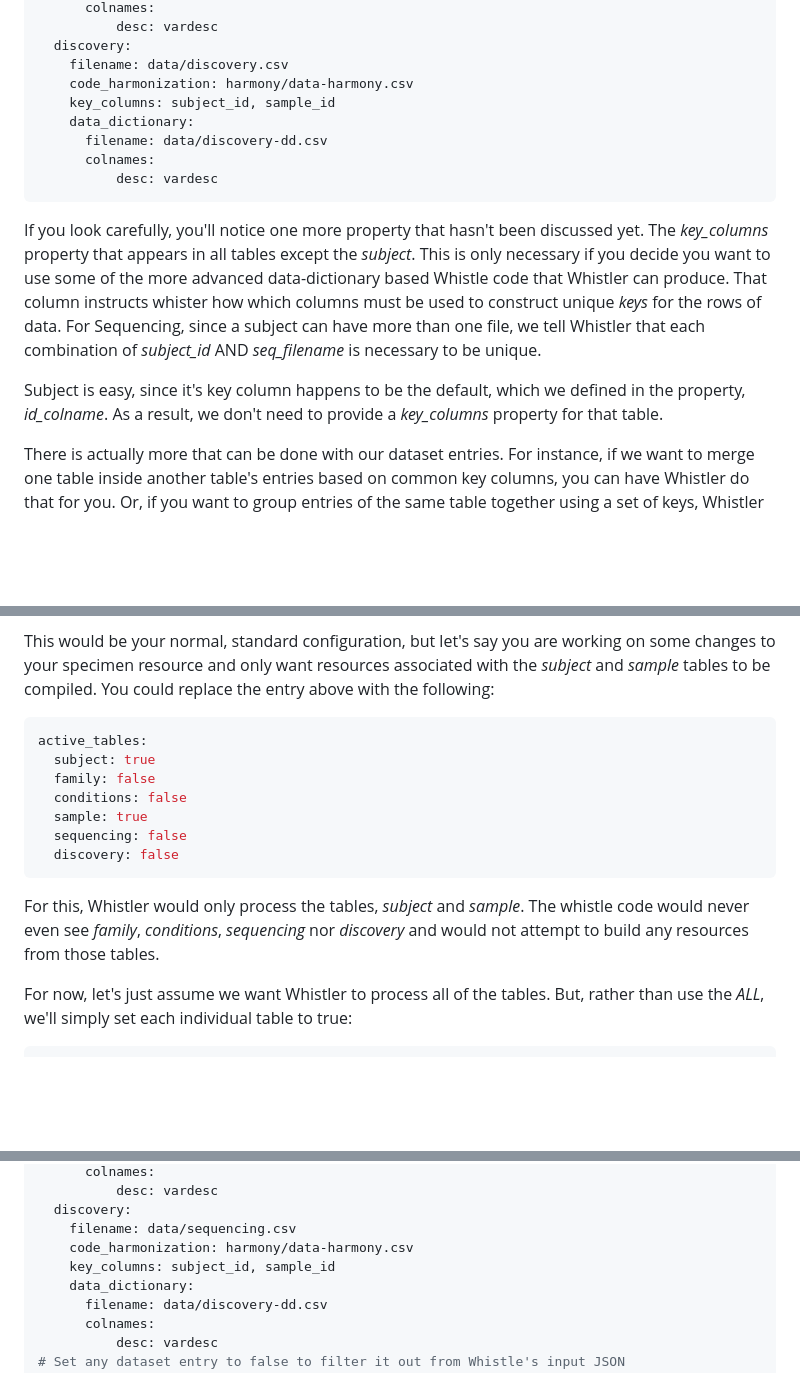
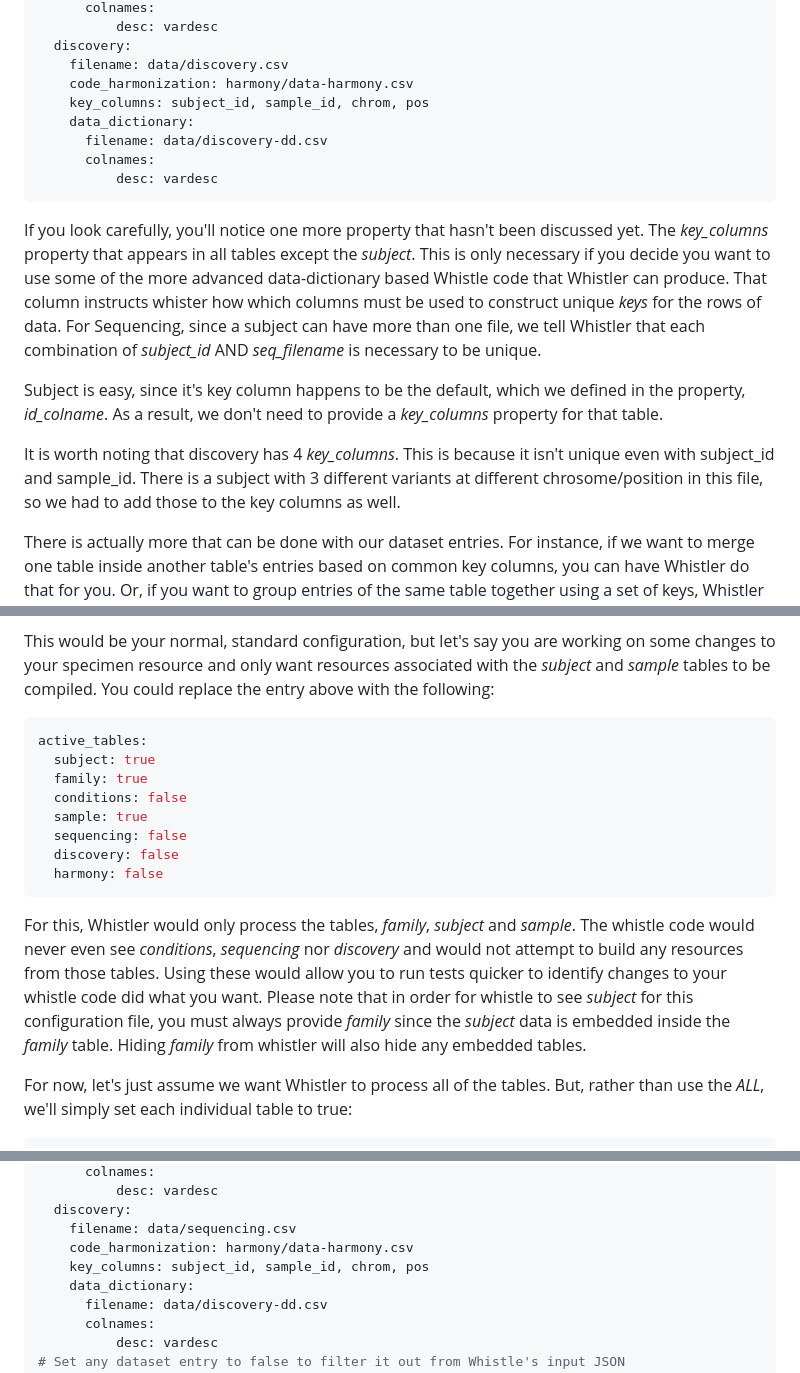
Before and after one commit to NIH-NCPI/NCPI-Whistler-Tutorial, a Markdown page: docs/the_setup.md, 3 parts joined by grey strips. Drawn GitHub-style; blank space fills up the shorter version.

Commit message:
Added some corrections to discovery configuration and accompanying clarification

````diff
--- a/docs/the_setup.md
+++ b/docs/the_setup.md
@@ -252,7 +252,7 @@ dataset:
   discovery:
     filename: data/discovery.csv
     code_harmonization: harmony/data-harmony.csv
-    key_columns: subject_id, sample_id
+    key_columns: subject_id, sample_id, chrom, pos
     data_dictionary:
       filename: data/discovery-dd.csv
       colnames:
@@ -261,6 +261,8 @@ dataset:
 If you look carefully, you'll notice one more property that hasn't been discussed yet. The *key_columns* property that appears in all tables except the *subject*. This is only necessary if you decide you want to use some of the more advanced data-dictionary based Whistle code that Whistler can produce. That column instructs whister how which columns must be used to construct unique *keys* for the rows of data. For Sequencing, since a subject can have more than one file, we tell Whistler that each combination of *subject_id* AND *seq_filename* is necessary to be unique.
 
 Subject is easy, since it's key column happens to be the default, which we defined in the property, *id_colname*. As a result, we don't need to provide a *key_columns* property for that table.
+
+It is worth noting that discovery has 4 *key_columns*. This is because it isn't unique even with subject_id and sample_id. There is a subject with 3 different variants at different chrosome/position in this file, so we had to add those to the key columns as well.
 
 There is actually more that can be done with our dataset entries. For instance, if we want to merge one table inside another table's entries based on common key columns, you can have Whistler do that for you. Or, if you want to group entries of the same table together using a set of keys, Whistler can do that as well. These types of transformation can help simplify the whistle code and make compilation of resources faster. However, they not expected to be necessary too often. Read more about configuration [dataset entries](https://nih-ncpi.github.io/ncpi-whistler/#/ref/project_config?id=the-dataset-list-dataset).
 
@@ -277,13 +279,14 @@ This would be your normal, standard configuration, but let's say you are working
 ```yaml
 active_tables:
   subject: true
-  family: false
+  family: true
   conditions: false
   sample: true
   sequencing: false
   discovery: false
+  harmony: false
 ```
-For this, Whistler would only process the tables, *subject* and *sample*. The whistle code would never even see *family*, *conditions*, *sequencing* nor *discovery* and would not attempt to build any resources from those tables.
+For this, Whistler would only process the tables, *family*, *subject* and *sample*. The whistle code would never even see *conditions*, *sequencing* nor *discovery* and would not attempt to build any resources from those tables. Using these would allow you to run tests quicker to identify changes to your whistle code did what you want. Please note that in order for whistle to see *subject* for this configuration file, you must always provide *family* since the *subject* data is embedded inside the *family* table. Hiding *family* from whistler will also hide any embedded tables.
 
 For now, let's just assume we want Whistler to process all of the tables. But, rather than use the *ALL*, we'll simply set each individual table to true:
 ```yaml
@@ -399,7 +402,7 @@ dataset:
   discovery:
     filename: data/sequencing.csv
     code_harmonization: harmony/data-harmony.csv
-    key_columns: subject_id, sample_id
+    key_columns: subject_id, sample_id, chrom, pos
     data_dictionary:
       filename: data/discovery-dd.csv
       colnames:
````
